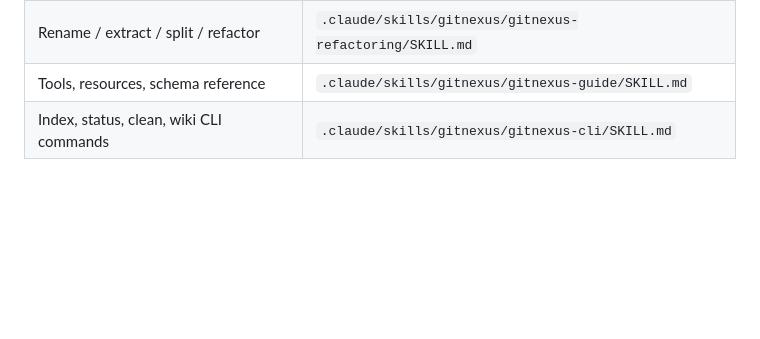
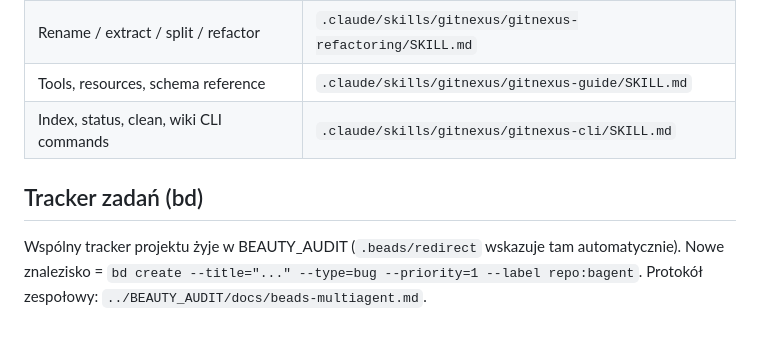
Before and after one commit to aleksanderem/bagent, a Markdown page: CLAUDE.md, the part around the change. Drawn GitHub-style; blank space fills up the shorter version.

Commit message:
docs: wspolny tracker bd przez redirect [BEAUTY_AUDIT-z8pd]

```diff
--- a/CLAUDE.md
+++ b/CLAUDE.md
@@ -411,3 +411,8 @@ This project is indexed by GitNexus as **bagent** (466 symbols, 1159 relationshi
 | Index, status, clean, wiki CLI commands | `.claude/skills/gitnexus/gitnexus-cli/SKILL.md` |
 
 <!-- gitnexus:end -->
+
+## Tracker zadań (bd)
+Wspólny tracker projektu żyje w BEAUTY_AUDIT (`.beads/redirect` wskazuje tam automatycznie).
+Nowe znalezisko = `bd create --title="..." --type=bug --priority=1 --label repo:bagent`.
+Protokół zespołowy: `../BEAUTY_AUDIT/docs/beads-multiagent.md`.
```
